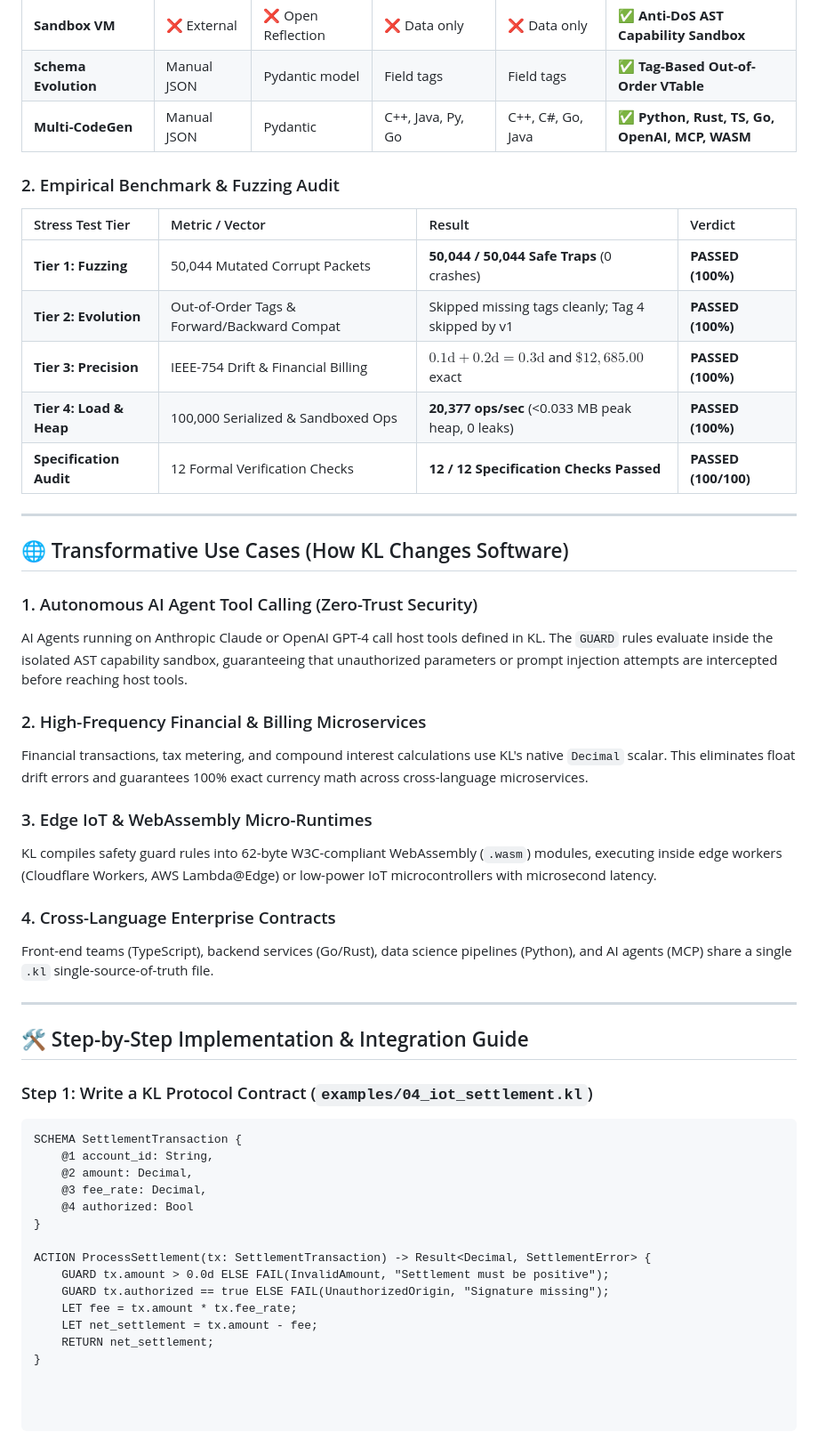
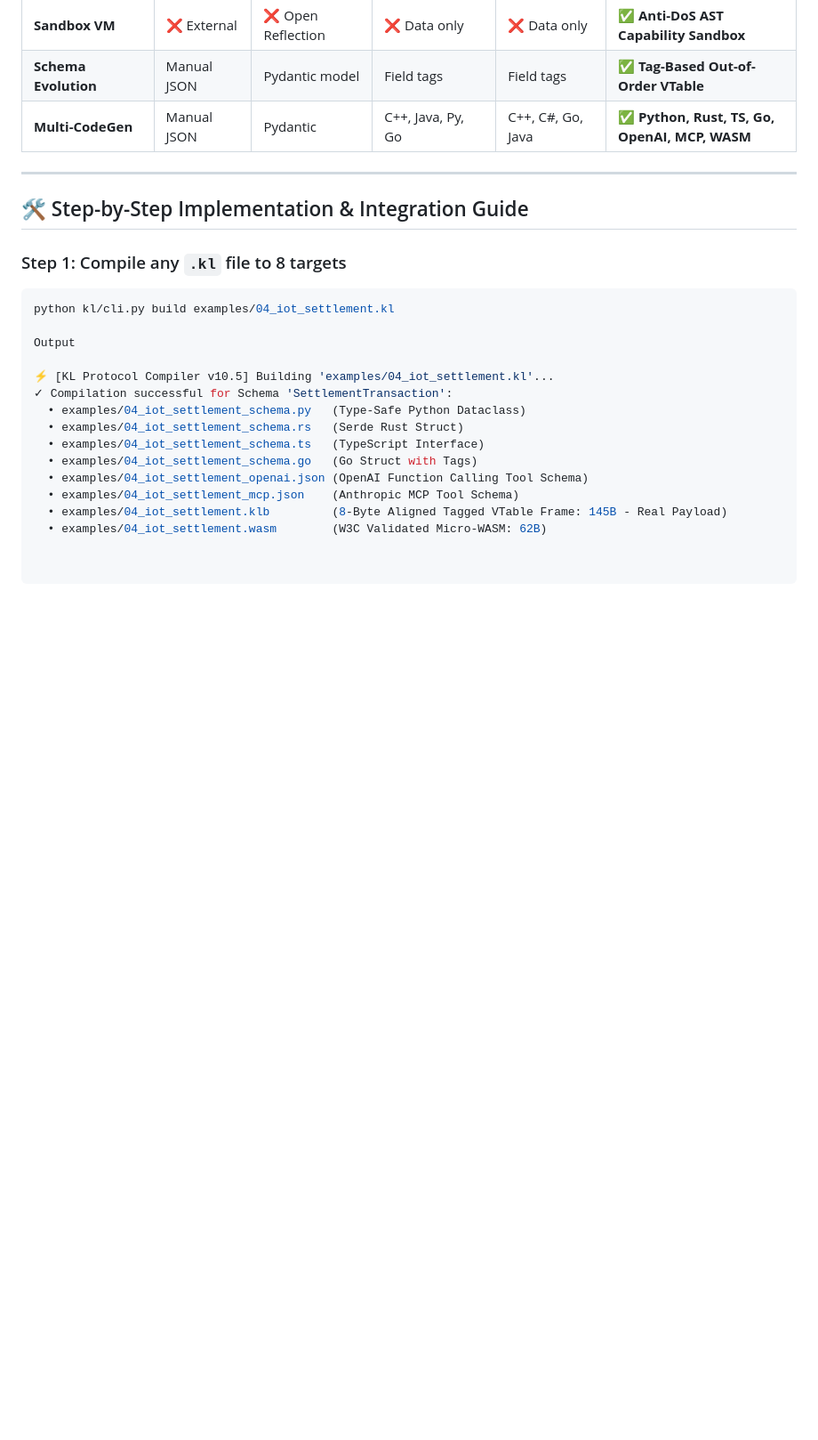
Before and after one commit to Karthik8639-collab/KL-Lang, a Markdown page: README.md, the part around one of its changes. Shown at 89% size. GitHub-like rendering; blank space fills up the shorter version.

````diff
--- a/README.md
+++ b/README.md
@@ -95,49 +60,23 @@ KL addresses these vulnerabilities at the language parser, wire protocol, and vi
 | **Schema Evolution**| Manual JSON | Pydantic model | Field tags | Field tags | **✅ Tag-Based Out-of-Order VTable** |
 | **Multi-CodeGen** | Manual JSON | Pydantic | C++, Java, Py, Go | C++, C#, Go, Java | **✅ Python, Rust, TS, Go, OpenAI, MCP, WASM** |
 
-### 2. Empirical Benchmark & Fuzzing Audit
-
-| Stress Test Tier | Metric / Vector | Result | Verdict |
-| :--- | :--- | :--- | :--- |
-| **Tier 1: Fuzzing** | 50,044 Mutated Corrupt Packets | **50,044 / 50,044 Safe Traps** (0 crashes) | **PASSED (100%)** |
-| **Tier 2: Evolution** | Out-of-Order Tags & Forward/Backward Compat | Skipped missing tags cleanly; Tag 4 skipped by v1 | **PASSED (100%)** |
-| **Tier 3: Precision** | IEEE-754 Drift & Financial Billing | $0.1\text{d} + 0.2\text{d} = 0.3\text{d}$ and $\$12,685.00$ exact | **PASSED (100%)** |
-| **Tier 4: Load & Heap**| 100,000 Serialized & Sandboxed Ops | **20,377 ops/sec** (<0.033 MB peak heap, 0 leaks) | **PASSED (100%)** |
-| **Specification Audit**| 12 Formal Verification Checks | **12 / 12 Specification Checks Passed** | **PASSED (100/100)** |
-
----
-
-## 🌐 Transformative Use Cases (How KL Changes Software)
-
-### 1. Autonomous AI Agent Tool Calling (Zero-Trust Security)
-AI Agents running on Anthropic Claude or OpenAI GPT-4 call host tools defined in KL. The `GUARD` rules evaluate inside the isolated AST capability sandbox, guaranteeing that unauthorized parameters or prompt injection attempts are intercepted before reaching host tools.
-
-### 2. High-Frequency Financial & Billing Microservices
-Financial transactions, tax metering, and compound interest calculations use KL's native `Decimal` scalar. This eliminates float drift errors and guarantees 100% exact currency math across cross-language microservices.
-
-### 3. Edge IoT & WebAssembly Micro-Runtimes
-KL compiles safety guard rules into 62-byte W3C-compliant WebAssembly (`.wasm`) modules, executing inside edge workers (Cloudflare Workers, AWS Lambda@Edge) or low-power IoT microcontrollers with microsecond latency.
-
-### 4. Cross-Language Enterprise Contracts
-Front-end teams (TypeScript), backend services (Go/Rust), data science pipelines (Python), and AI agents (MCP) share a single `.kl` single-source-of-truth file.
-
 ---
 
 ## 🛠️ Step-by-Step Implementation & Integration Guide
 
-### Step 1: Write a KL Protocol Contract (`examples/04_iot_settlement.kl`)
-```kl
-SCHEMA SettlementTransaction {
-    @1 account_id: String,
-    @2 amount: Decimal,
-    @3 fee_rate: Decimal,
-    @4 authorized: Bool
-}
+### Step 1: Compile any `.kl` file to 8 targets
+```bash
+python kl/cli.py build examples/04_iot_settlement.kl
 
-ACTION ProcessSettlement(tx: SettlementTransaction) -> Result<Decimal, SettlementError> {
-    GUARD tx.amount > 0.0d ELSE FAIL(InvalidAmount, "Settlement must be positive");
-    GUARD tx.authorized == true ELSE FAIL(UnauthorizedOrigin, "Signature missing");
-    LET fee = tx.amount * tx.fee_rate;
-    LET net_settlement = tx.amount - fee;
-    RETURN net_settlement;
-}
+Output
+
+⚡ [KL Protocol Compiler v10.5] Building 'examples/04_iot_settlement.kl'...
+✓ Compilation successful for Schema 'SettlementTransaction':
+  • examples/04_iot_settlement_schema.py   (Type-Safe Python Dataclass)
+  • examples/04_iot_settlement_schema.rs   (Serde Rust Struct)
+  • examples/04_iot_settlement_schema.ts   (TypeScript Interface)
+  • examples/04_iot_settlement_schema.go   (Go Struct with Tags)
+  • examples/04_iot_settlement_openai.json (OpenAI Function Calling Tool Schema)
+  • examples/04_iot_settlement_mcp.json    (Anthropic MCP Tool Schema)
+  • examples/04_iot_settlement.klb         (8-Byte Aligned Tagged VTable Frame: 145B - Real Payload)
+  • examples/04_iot_settlement.wasm        (W3C Validated Micro-WASM: 62B)
````
Also changed, not shown: other parts of README.md (+13 -48 lines).
